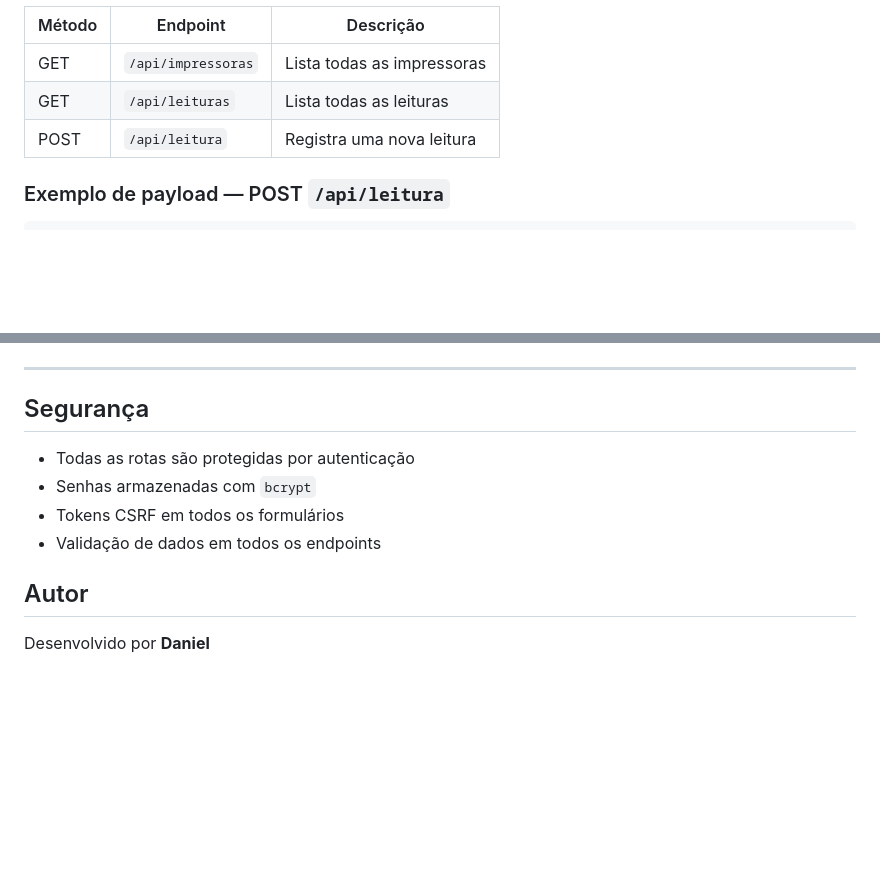
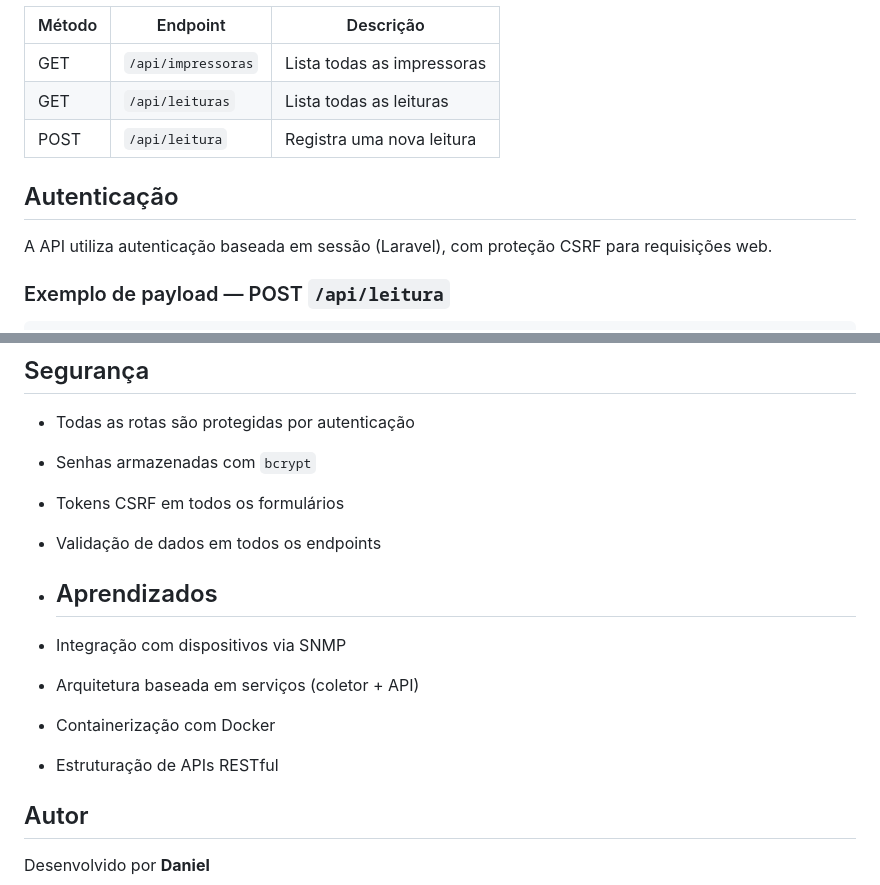
Before and after one commit to danielbsn1/print-monitoring-system, a Markdown page: README.md, 2 parts joined by grey strips. Drawn GitHub-style; blank space fills up the shorter version.

````diff
--- a/README.md
+++ b/README.md
@@ -157,6 +157,10 @@ docker-compose --profile coletor up coletor
 | GET    | `/api/leituras`    | Lista todas as leituras    |
 | POST   | `/api/leitura`     | Registra uma nova leitura  |
 
+##  Autenticação
+
+A API utiliza autenticação baseada em sessão (Laravel), com proteção CSRF para requisições web.
+
 ### Exemplo de payload — POST `/api/leitura`
 
 ```json
@@ -210,6 +214,13 @@ docker-compose --profile coletor up coletor
 - Tokens CSRF em todos os formulários
 - Validação de dados em todos os endpoints
 
+- ##  Aprendizados
+
+- Integração com dispositivos via SNMP
+- Arquitetura baseada em serviços (coletor + API)
+- Containerização com Docker
+- Estruturação de APIs RESTful
+
 ## Autor
 
 Desenvolvido por **Daniel**
````
